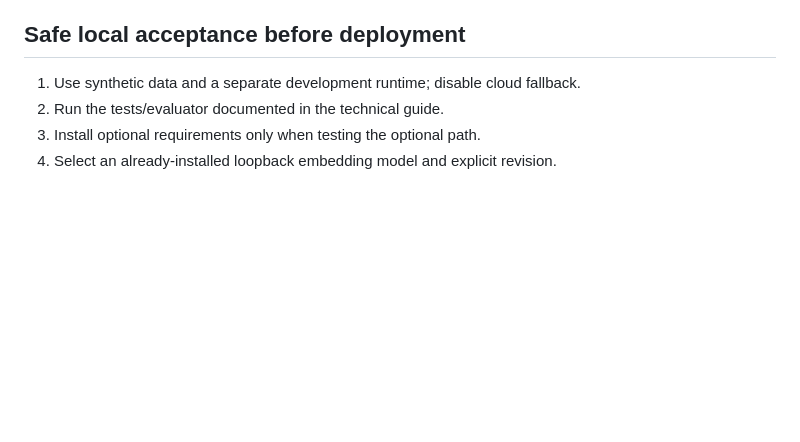
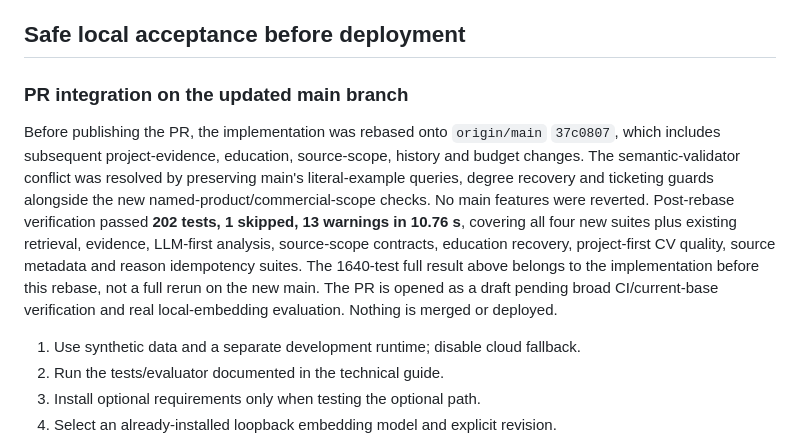
Before and after one commit to Rafalbanas/ai-resume-tailoring-platform, a Markdown page: docs/hybrid-semantic-implementation-report.md, the part around the change. Rendered like a GitHub page; blank space fills up the shorter version.

Commit message:
docs: record updated-main verification and draft PR limitations

```diff
--- a/docs/hybrid-semantic-implementation-report.md
+++ b/docs/hybrid-semantic-implementation-report.md
@@ -214,6 +214,21 @@ production process or service was interrupted.
 
 ## Safe local acceptance before deployment
 
+### PR integration on the updated main branch
+
+Before publishing the PR, the implementation was rebased onto `origin/main`
+`37c0807`, which includes subsequent project-evidence, education, source-scope,
+history and budget changes. The semantic-validator conflict was resolved by
+preserving main's literal-example queries, degree recovery and ticketing guards
+alongside the new named-product/commercial-scope checks. No main features were
+reverted. Post-rebase verification passed **202 tests, 1 skipped, 13 warnings in
+10.76 s**, covering all four new suites plus existing retrieval, evidence,
+LLM-first analysis, source-scope contracts, education recovery, project-first CV
+quality, source metadata and reason idempotency suites. The 1640-test full result
+above belongs to the implementation before this rebase, not a full rerun on the
+new main. The PR is opened as a draft pending broad CI/current-base verification
+and real local-embedding evaluation. Nothing is merged or deployed.
+
 1. Use synthetic data and a separate development runtime; disable cloud fallback.
 2. Run the tests/evaluator documented in the technical guide.
 3. Install optional requirements only when testing the optional path.
```
Also changed, not shown: docs/hybrid-semantic-matching.md (+3 -0 lines).
